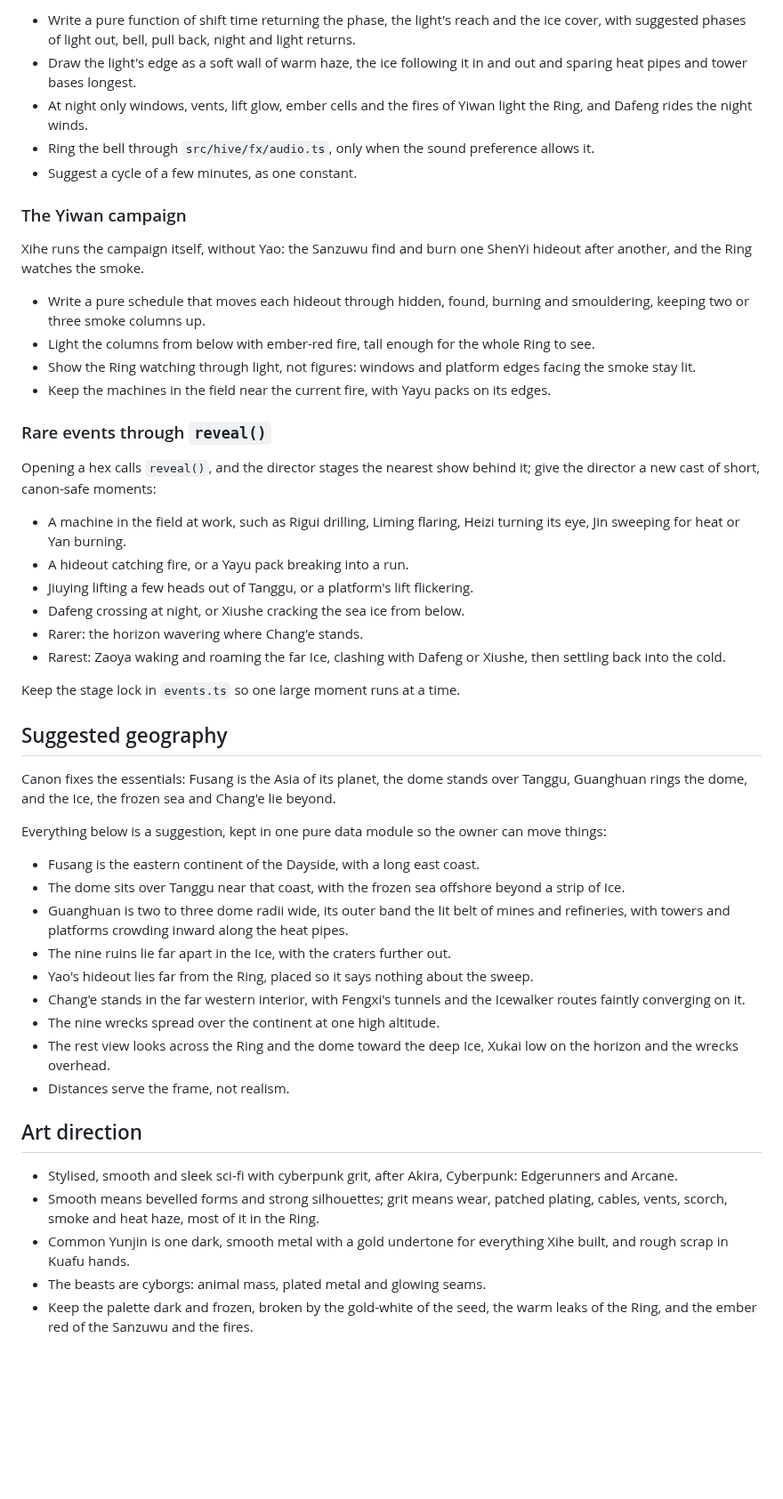
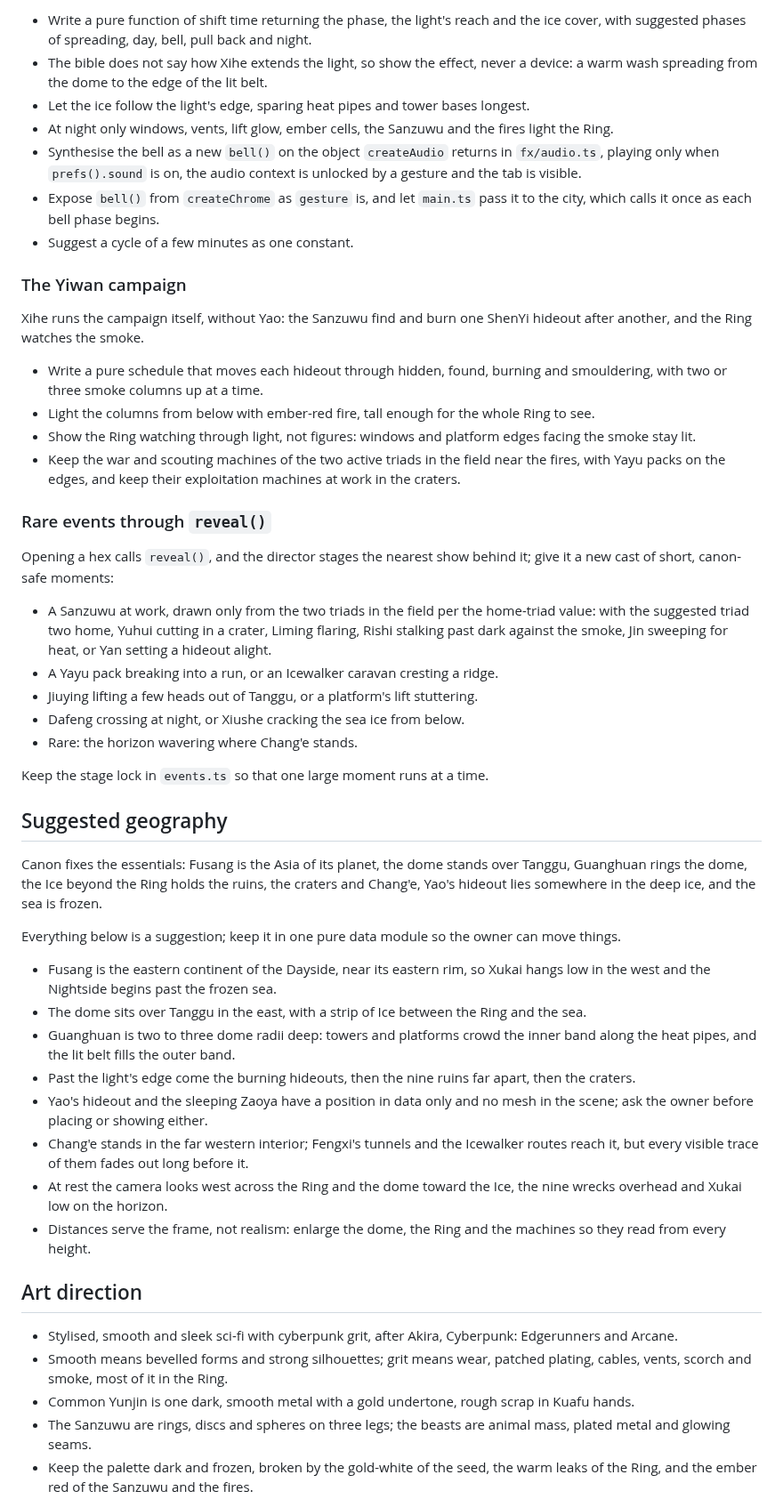
Before and after one commit to anywaylupin/Lupin, a Markdown page: fusang/prompt.md, the part around one of its changes. Shown at 89% size. Drawn GitHub-style; blank space fills up the shorter version.

```diff
--- a/fusang/prompt.md
+++ b/fusang/prompt.md
@@ -126,52 +131,52 @@ The night bell warns before the pull-back; the dome's light never leaves, and th
 
-- Write a pure function of shift time returning the phase, the light's reach and the ice cover, with suggested phases of light out, bell, pull back, night and light returns.
-- Draw the light's edge as a soft wall of warm haze, the ice following it in and out and sparing heat pipes and tower bases longest.
-- At night only windows, vents, lift glow, ember cells and the fires of Yiwan light the Ring, and Dafeng rides the night winds.
-- Ring the bell through `src/hive/fx/audio.ts`, only when the sound preference allows it.
-- Suggest a cycle of a few minutes, as one constant.
+- Write a pure function of shift time returning the phase, the light's reach and the ice cover, with suggested phases of spreading, day, bell, pull back and night.
+- The bible does not say how Xihe extends the light, so show the effect, never a device: a warm wash spreading from the dome to the edge of the lit belt.
+- Let the ice follow the light's edge, sparing heat pipes and tower bases longest.
+- At night only windows, vents, lift glow, ember cells, the Sanzuwu and the fires light the Ring.
+- Synthesise the bell as a new `bell()` on the object `createAudio` returns in `fx/audio.ts`, playing only when `prefs().sound` is on, the audio context is unlocked by a gesture and the tab is visible.
+- Expose `bell()` from `createChrome` as `gesture` is, and let `main.ts` pass it to the city, which calls it once as each bell phase begins.
+- Suggest a cycle of a few minutes as one constant.
 
 ### The Yiwan campaign
 
 Xihe runs the campaign itself, without Yao: the Sanzuwu find and burn one ShenYi hideout after another, and the Ring watches the smoke.
 
-- Write a pure schedule that moves each hideout through hidden, found, burning and smouldering, keeping two or three smoke columns up.
+- Write a pure schedule that moves each hideout through hidden, found, burning and smouldering, with two or three smoke columns up at a time.
 - Light the columns from below with ember-red fire, tall enough for the whole Ring to see.
 - Show the Ring watching through light, not figures: windows and platform edges facing the smoke stay lit.
-- Keep the machines in the field near the current fire, with Yayu packs on its edges.
+- Keep the war and scouting machines of the two active triads in the field near the fires, with Yayu packs on the edges, and keep their exploitation machines at work in the craters.
 
 ### Rare events through `reveal()`
 
-Opening a hex calls `reveal()`, and the director stages the nearest show behind it; give the director a new cast of short, canon-safe moments:
+Opening a hex calls `reveal()`, and the director stages the nearest show behind it; give it a new cast of short, canon-safe moments:
 
-- A machine in the field at work, such as Rigui drilling, Liming flaring, Heizi turning its eye, Jin sweeping for heat or Yan burning.
-- A hideout catching fire, or a Yayu pack breaking into a run.
-- Jiuying lifting a few heads out of Tanggu, or a platform's lift flickering.
+- A Sanzuwu at work, drawn only from the two triads in the field per the home-triad value: with the suggested triad two home, Yuhui cutting in a crater, Liming flaring, Rishi stalking past dark against the smoke, Jin sweeping for heat, or Yan setting a hideout alight.
+- A Yayu pack breaking into a run, or an Icewalker caravan cresting a ridge.
+- Jiuying lifting a few heads out of Tanggu, or a platform's lift stuttering.
 - Dafeng crossing at night, or Xiushe cracking the sea ice from below.
-- Rarer: the horizon wavering where Chang'e stands.
-- Rarest: Zaoya waking and roaming the far Ice, clashing with Dafeng or Xiushe, then settling back into the cold.
+- Rare: the horizon wavering where Chang'e stands.
 
-Keep the stage lock in `events.ts` so one large moment runs at a time.
+Keep the stage lock in `events.ts` so that one large moment runs at a time.
 
 ## Suggested geography
 
-Canon fixes the essentials: Fusang is the Asia of its planet, the dome stands over Tanggu, Guanghuan rings the dome, and the Ice, the frozen sea and Chang'e lie beyond.
+Canon fixes the essentials: Fusang is the Asia of its planet, the dome stands over Tanggu, Guanghuan rings the dome, the Ice beyond the Ring holds the ruins, the craters and Chang'e, Yao's hideout lies somewhere in the deep ice, and the sea is frozen.
 
-Everything below is a suggestion, kept in one pure data module so the owner can move things:
+Everything below is a suggestion; keep it in one pure data module so the owner can move things.
 
-- Fusang is the eastern continent of the Dayside, with a long east coast.
-- The dome sits over Tanggu near that coast, with the frozen sea offshore beyond a strip of Ice.
-- Guanghuan is two to three dome radii wide, its outer band the lit belt of mines and refineries, with towers and platforms crowding inward along the heat pipes.
-- The nine ruins lie far apart in the Ice, with the craters further out.
-- Yao's hideout lies far from the Ring, placed so it says nothing about the sweep.
-- Chang'e stands in the far western interior, with Fengxi's tunnels and the Icewalker routes faintly converging on it.
-- The nine wrecks spread over the continent at one high altitude.
-- The rest view looks across the Ring and the dome toward the deep Ice, Xukai low on the horizon and the wrecks overhead.
-- Distances serve the frame, not realism.
+- Fusang is the eastern continent of the Dayside, near its eastern rim, so Xukai hangs low in the west and the Nightside begins past the frozen sea.
+- The dome sits over Tanggu in the east, with a strip of Ice between the Ring and the sea.
+- Guanghuan is two to three dome radii deep: towers and platforms crowd the inner band along the heat pipes, and the lit belt fills the outer band.
+- Past the light's edge come the burning hideouts, then the nine ruins far apart, then the craters.
+- Yao's hideout and the sleeping Zaoya have a position in data only and no mesh in the scene; ask the owner before placing or showing either.
+- Chang'e stands in the far western interior; Fengxi's tunnels and the Icewalker routes reach it, but every visible trace of them fades out long before it.
+- At rest the camera looks west across the Ring and the dome toward the Ice, the nine wrecks overhead and Xukai low on the horizon.
+- Distances serve the frame, not realism: enlarge the dome, the Ring and the machines so they read from every height.
 
 ## Art direction
 
 - Stylised, smooth and sleek sci-fi with cyberpunk grit, after Akira, Cyberpunk: Edgerunners and Arcane.
-- Smooth means bevelled forms and strong silhouettes; grit means wear, patched plating, cables, vents, scorch, smoke and heat haze, most of it in the Ring.
-- Common Yunjin is one dark, smooth metal with a gold undertone for everything Xihe built, and rough scrap in Kuafu hands.
-- The beasts are cyborgs: animal mass, plated metal and glowing seams.
+- Smooth means bevelled forms and strong silhouettes; grit means wear, patched plating, cables, vents, scorch and smoke, most of it in the Ring.
+- Common Yunjin is one dark, smooth metal with a gold undertone, rough scrap in Kuafu hands.
+- The Sanzuwu are rings, discs and spheres on three legs; the beasts are animal mass, plated metal and glowing seams.
 - Keep the palette dark and frozen, broken by the gold-white of the seed, the warm leaks of the Ring, and the ember red of the Sanzuwu and the fires.
```
Also changed, not shown: other parts of fusang/prompt.md (+167 -144 lines), fusang/chronicle.md (+67 -51 lines), fusang/terminology.md (+24 -26 lines).
